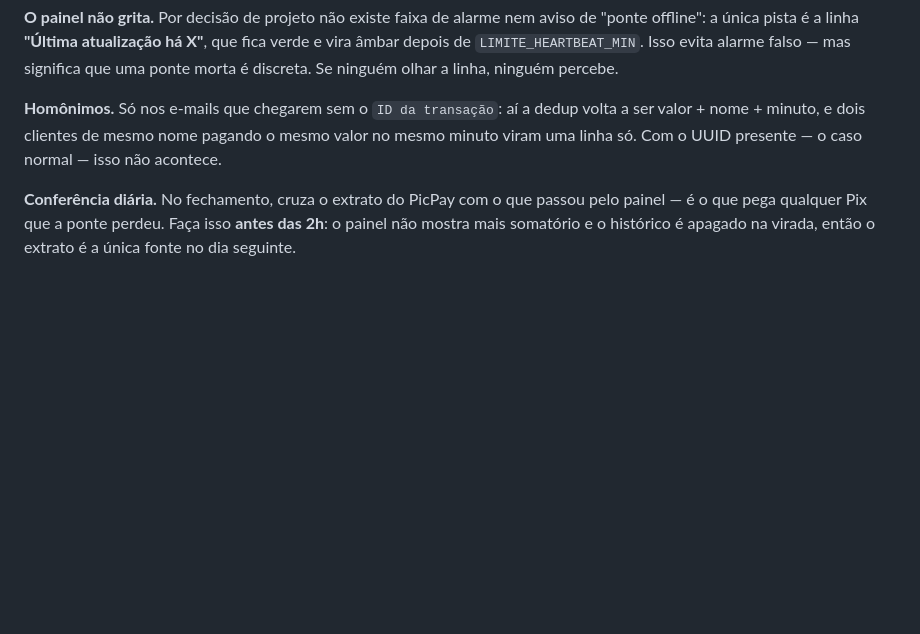
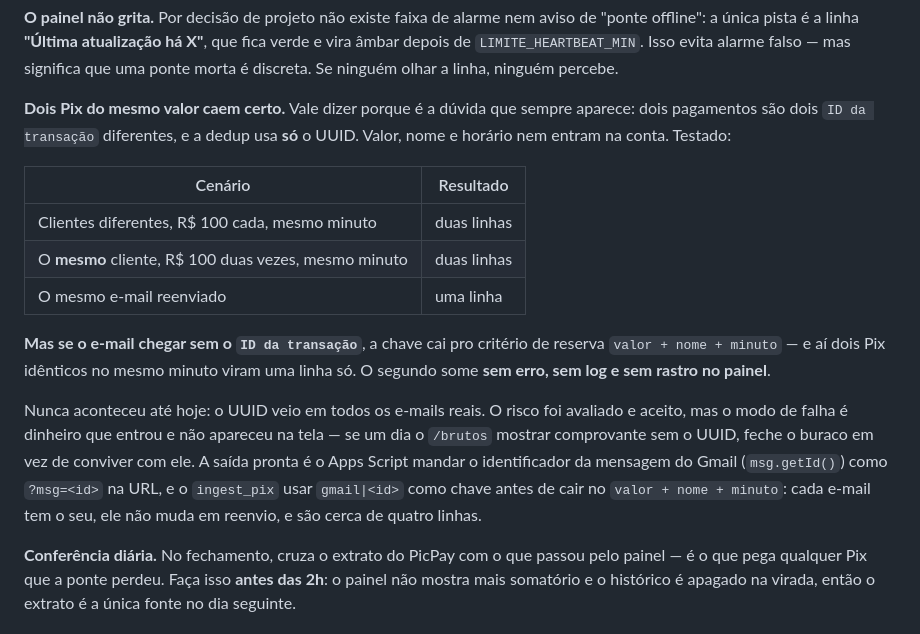
Before and after one commit to murilovcm/confirmador-de-pix, a Markdown page: pix-caixa/README.md, the part around the change. Drawn GitHub-style; blank space fills up the shorter version.

Commit message:
Registra o que a dedup faz com dois Pix do mesmo valor
Duvida levantada na instalacao, e a resposta nao estava obvia no README: com o
ID da transacao presente -- o caso normal -- valor, nome e horario nem entram na
chave, entao dois pagamentos iguais no mesmo minuto sao duas linhas. Vale ate
pro mesmo cliente pagando duas vezes.

O limite real e outro e fica documentado com o nome certo: e-mail SEM o UUID cai
no criterio de reserva valor + nome + minuto, e ai o segundo Pix identico do
mesmo minuto some sem erro e sem log. Nunca ocorreu -- o UUID veio em todos os
e-mails reais -- e o risco foi avaliado e aceito.

Fica escrita a saida pra quem encontrar isso no futuro (mandar msg.getId() do
Gmail como chave reserva), pra a decisao nao precisar ser redescoberta.

Co-Authored-By: Claude Opus 5 <noreply@anthropic.com>

```diff
--- a/pix-caixa/README.md
+++ b/pix-caixa/README.md
@@ -431,10 +431,27 @@ que fica verde e vira âmbar depois de `LIMITE_HEARTBEAT_MIN`. Isso evita alarme
 falso — mas significa que uma ponte morta é discreta. Se ninguém olhar a linha,
 ninguém percebe.
 
-**Homônimos.** Só nos e-mails que chegarem sem o `ID da transação`: aí a dedup
-volta a ser valor + nome + minuto, e dois clientes de mesmo nome pagando o mesmo
-valor no mesmo minuto viram uma linha só. Com o UUID presente — o caso normal —
-isso não acontece.
+**Dois Pix do mesmo valor caem certo.** Vale dizer porque é a dúvida que sempre
+aparece: dois pagamentos são dois `ID da transação` diferentes, e a dedup usa
+**só** o UUID. Valor, nome e horário nem entram na conta. Testado:
+
+| Cenário | Resultado |
+|---|---|
+| Clientes diferentes, R$ 100 cada, mesmo minuto | duas linhas |
+| O **mesmo** cliente, R$ 100 duas vezes, mesmo minuto | duas linhas |
+| O mesmo e-mail reenviado | uma linha |
+
+**Mas se o e-mail chegar sem o `ID da transação`**, a chave cai pro critério de
+reserva `valor + nome + minuto` — e aí dois Pix idênticos no mesmo minuto viram
+uma linha só. O segundo some **sem erro, sem log e sem rastro no painel**.
+
+Nunca aconteceu até hoje: o UUID veio em todos os e-mails reais. O risco foi
+avaliado e aceito, mas o modo de falha é dinheiro que entrou e não apareceu na
+tela — se um dia o `/brutos` mostrar comprovante sem o UUID, feche o buraco em
+vez de conviver com ele. A saída pronta é o Apps Script mandar o identificador
+da mensagem do Gmail (`msg.getId()`) como `?msg=<id>` na URL, e o `ingest_pix`
+usar `gmail|<id>` como chave antes de cair no `valor + nome + minuto`: cada
+e-mail tem o seu, ele não muda em reenvio, e são cerca de quatro linhas.
 
 **Conferência diária.** No fechamento, cruza o extrato do PicPay com o que passou
 pelo painel — é o que pega qualquer Pix que a ponte perdeu. Faça isso **antes
```
